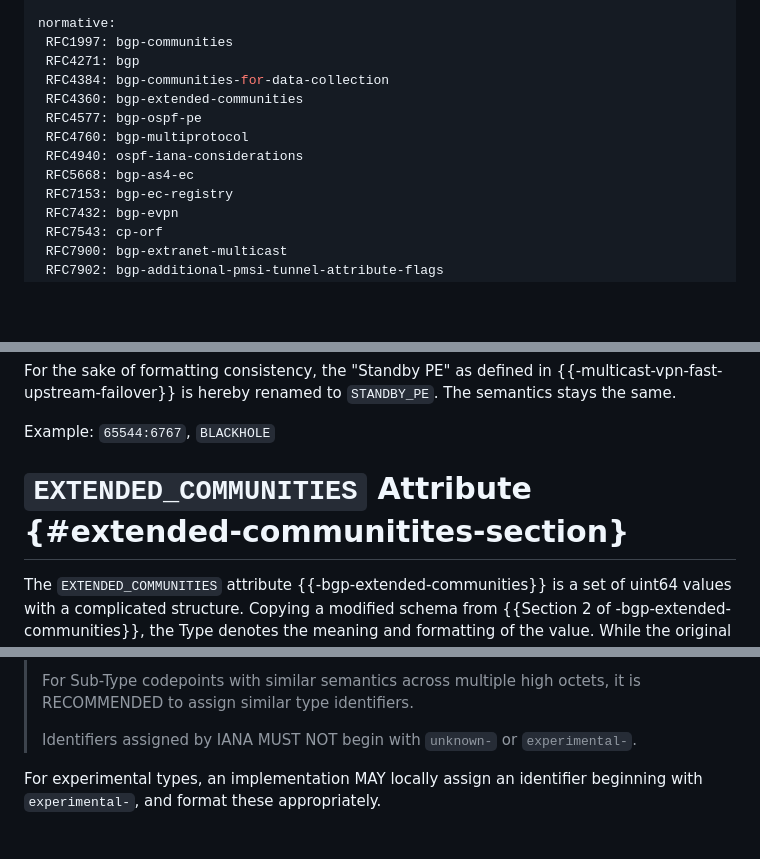
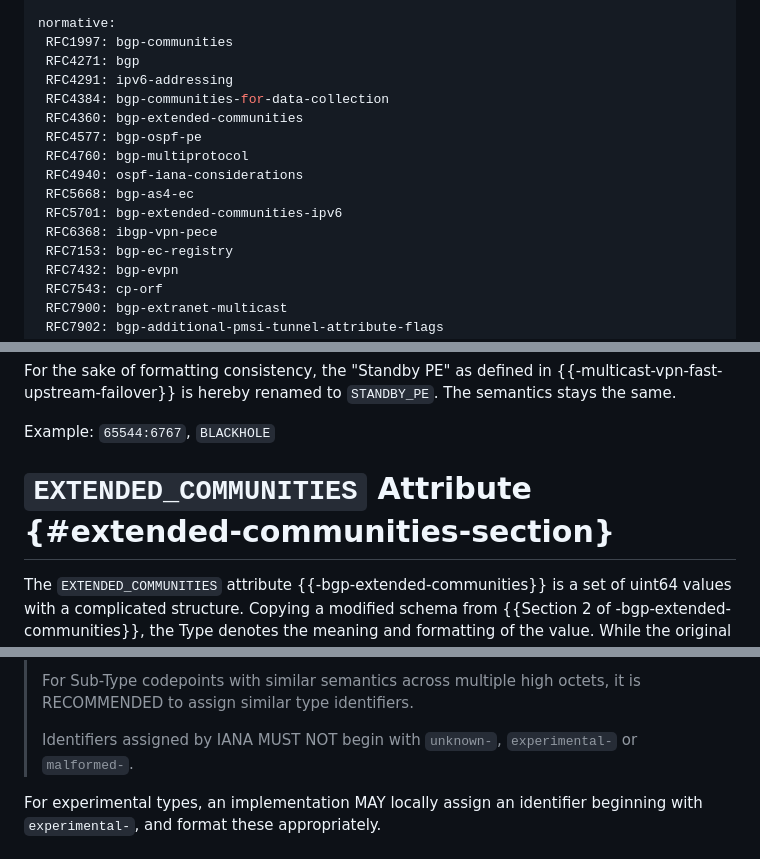
Before and after one commit to marenamat/ietf-draft-marenamat-idr-bgp-attribute-formatting, a Markdown page: draft-marenamat-idr-bgp-attribute-formatting.md, 3 parts joined by grey strips. GitHub-like rendering; blank space fills up the shorter version.

```diff
--- a/draft-marenamat-idr-bgp-attribute-formatting.md
+++ b/draft-marenamat-idr-bgp-attribute-formatting.md
@@ -32,12 +32,15 @@ author:
 normative:
  RFC1997: bgp-communities
  RFC4271: bgp
+ RFC4291: ipv6-addressing
  RFC4384: bgp-communities-for-data-collection
  RFC4360: bgp-extended-communities
  RFC4577: bgp-ospf-pe
  RFC4760: bgp-multiprotocol
  RFC4940: ospf-iana-considerations
  RFC5668: bgp-as4-ec
+ RFC5701: bgp-extended-communities-ipv6
+ RFC6368: ibgp-vpn-pece
  RFC7153: bgp-ec-registry
  RFC7432: bgp-evpn
  RFC7543: cp-orf
@@ -249,7 +263,7 @@ The semantics stays the same.
 
 Example: `65544:6767`, `BLACKHOLE`
 
-# `EXTENDED_COMMUNITIES` Attribute {#extended-communitites-section}
+# `EXTENDED_COMMUNITIES` Attribute {#extended-communities-section}
 
 The `EXTENDED_COMMUNITIES` attribute {{-bgp-extended-communities}} is a set of
 uint64 values with a complicated structure. Copying a modified schema from
@@ -296,7 +310,8 @@ to the {{Section 4 of -bgp-ec-registry}}:
 > For Sub-Type codepoints with similar semantics across multiple high octets,
 > it is RECOMMENDED to assign similar type identifiers.
 >
-> Identifiers assigned by IANA MUST NOT begin with `unknown-` or `experimental-`.
+> Identifiers assigned by IANA MUST NOT begin with `unknown-`, `experimental-`
+> or `malformed-`.
 
 For experimental types, an implementation MAY locally assign an identifier
 beginning with `experimental-`, and format these appropriately.
```
Also changed, not shown: other parts of draft-marenamat-idr-bgp-attribute-formatting.md (+81 -4 lines).
